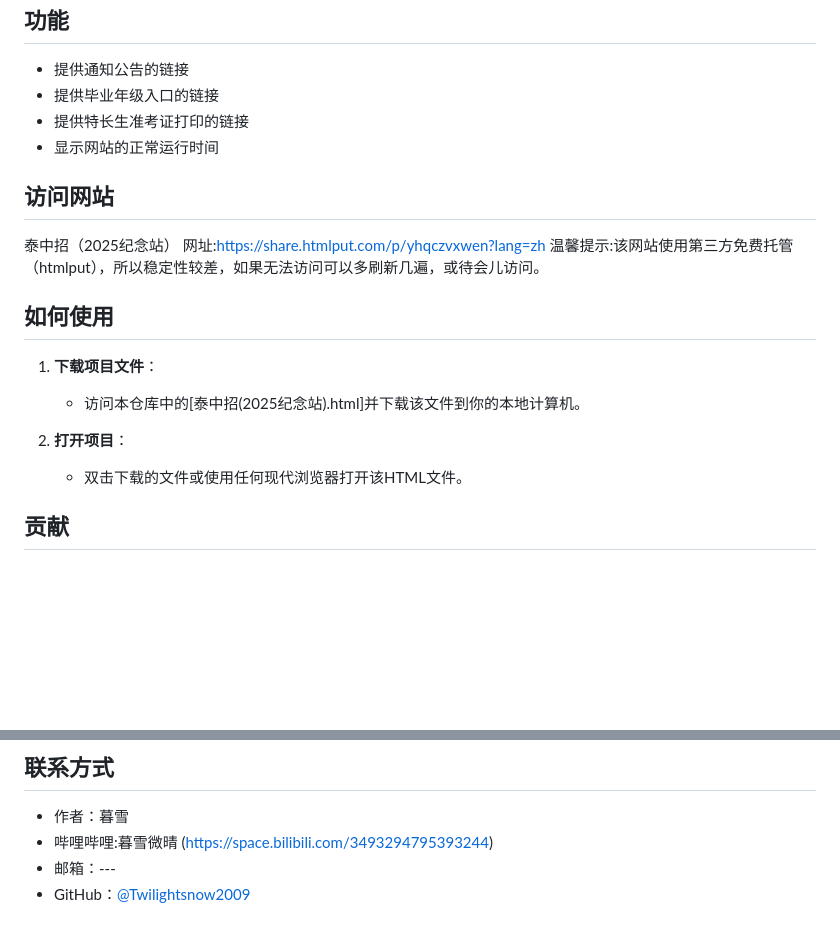
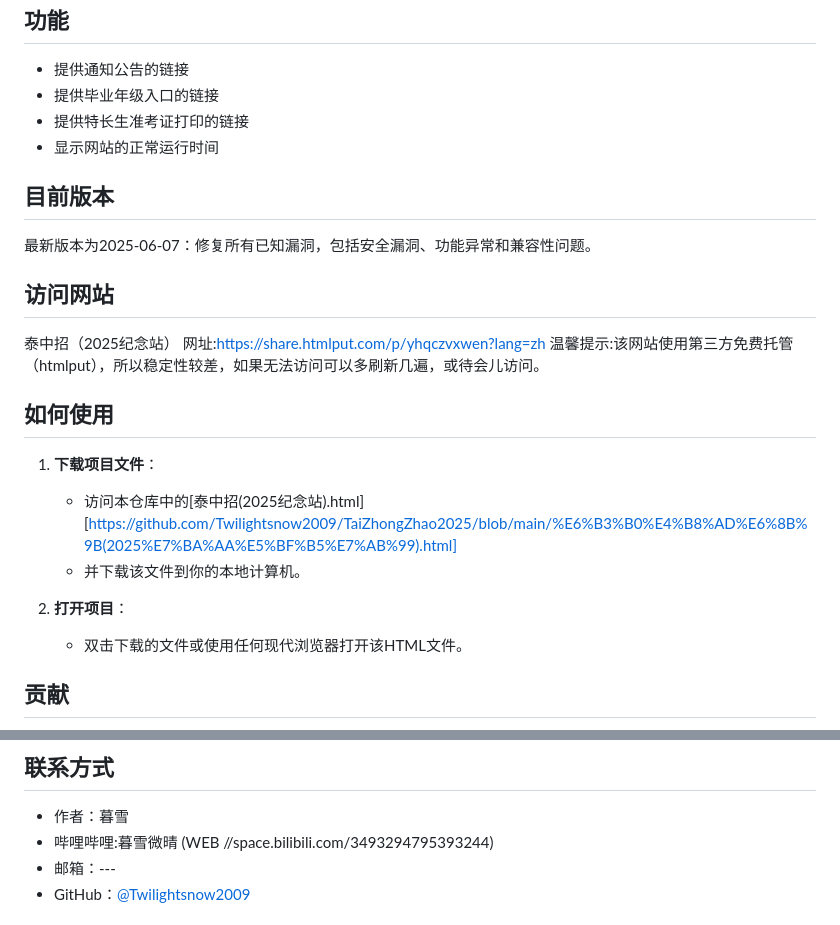
Before and after one commit to Twilightsnow2009/ZhongZhao2025, a Markdown page: README.md, 2 parts joined by grey strips. Drawn GitHub-style; blank space fills up the shorter version.

```diff
--- a/README.md
+++ b/README.md
@@ -13,6 +13,9 @@
 - 提供特长生准考证打印的链接
 - 显示网站的正常运行时间
 
+## 目前版本
+最新版本为2025-06-07：修复所有已知漏洞，包括安全漏洞、功能异常和兼容性问题。
+
 ## 访问网站
 
 泰中招（2025纪念站）
@@ -20,11 +23,12 @@
 温馨提示:该网站使用第三方免费托管（htmlput），所以稳定性较差，如果无法访问可以多刷新几遍，或待会儿访问。
 
 ## 如何使用
+1. **下载项目文件**：
+   - 访问本仓库中的[泰中招(2025纪念站).html]
+[https://github.com/Twilightsnow2009/TaiZhongZhao2025/blob/main/%E6%B3%B0%E4%B8%AD%E6%8B%9B(2025%E7%BA%AA%E5%BF%B5%E7%AB%99).html]
+   - 并下载该文件到你的本地计算机。
 
-1. **下载项目文件**：
-   - 访问本仓库中的[泰中招(2025纪念站).html]并下载该文件到你的本地计算机。
-
-2. **打开项目**：
+3. **打开项目**：
    - 双击下载的文件或使用任何现代浏览器打开该HTML文件。
 
 
@@ -75,7 +79,7 @@
 
 - 作者：暮雪
 - 哔哩哔哩:暮雪微晴
-(https://space.bilibili.com/3493294795393244)
+(WEB //space.bilibili.com/3493294795393244)
 - 邮箱：---
 - GitHub：[@Twilightsnow2009](https://github.com/Twilightsnow2009)
 
```
